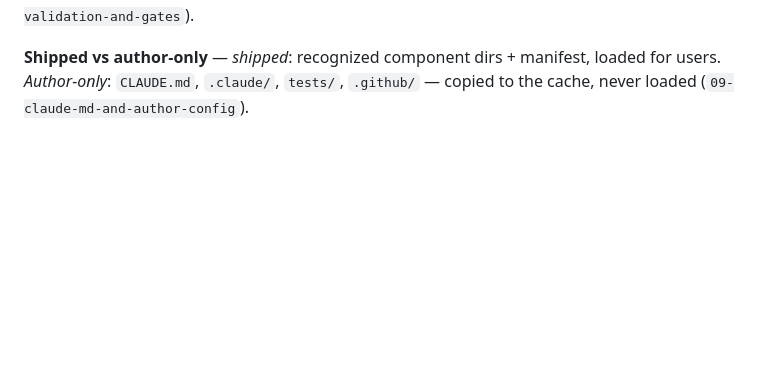
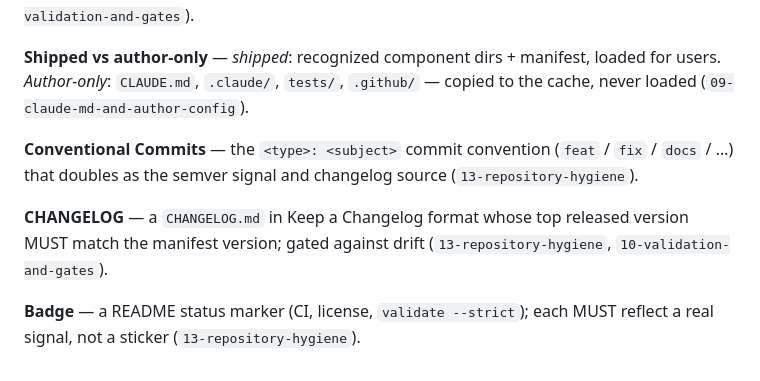
Before and after one commit to odere-pro/claude-plugin-cookbook, a Markdown page: docs/cookbook/12-glossary.md, the part around the change. Drawn GitHub-style; blank space fills up the shorter version.

```diff
--- a/docs/cookbook/12-glossary.md
+++ b/docs/cookbook/12-glossary.md
@@ -71,3 +71,12 @@ state.
 **Shipped vs author-only** — *shipped*: recognized component dirs + manifest, loaded for users.
 *Author-only*: `CLAUDE.md`, `.claude/`, `tests/`, `.github/` — copied to the cache, never loaded
 (`09-claude-md-and-author-config`).
+
+**Conventional Commits** — the `<type>: <subject>` commit convention (`feat` / `fix` / `docs` / …)
+that doubles as the semver signal and changelog source (`13-repository-hygiene`).
+
+**CHANGELOG** — a `CHANGELOG.md` in Keep a Changelog format whose top released version MUST match the
+manifest version; gated against drift (`13-repository-hygiene`, `10-validation-and-gates`).
+
+**Badge** — a README status marker (CI, license, `validate --strict`); each MUST reflect a real
+signal, not a sticker (`13-repository-hygiene`).
```
Also changed, not shown: docs/cookbook/13-repository-hygiene.md (added, +151 -0 lines), docs/cookbook/README.md (+4 -3 lines).
